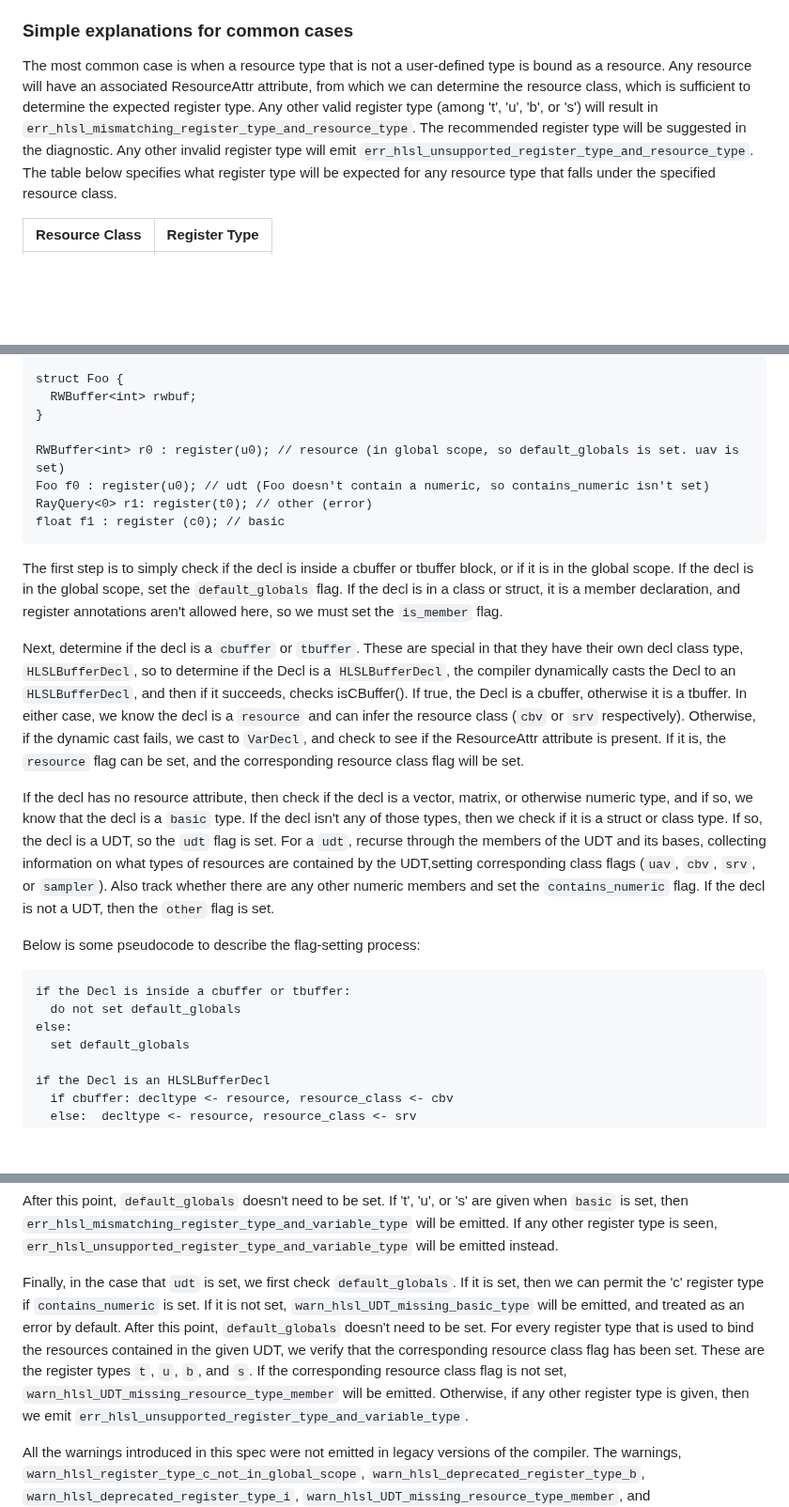
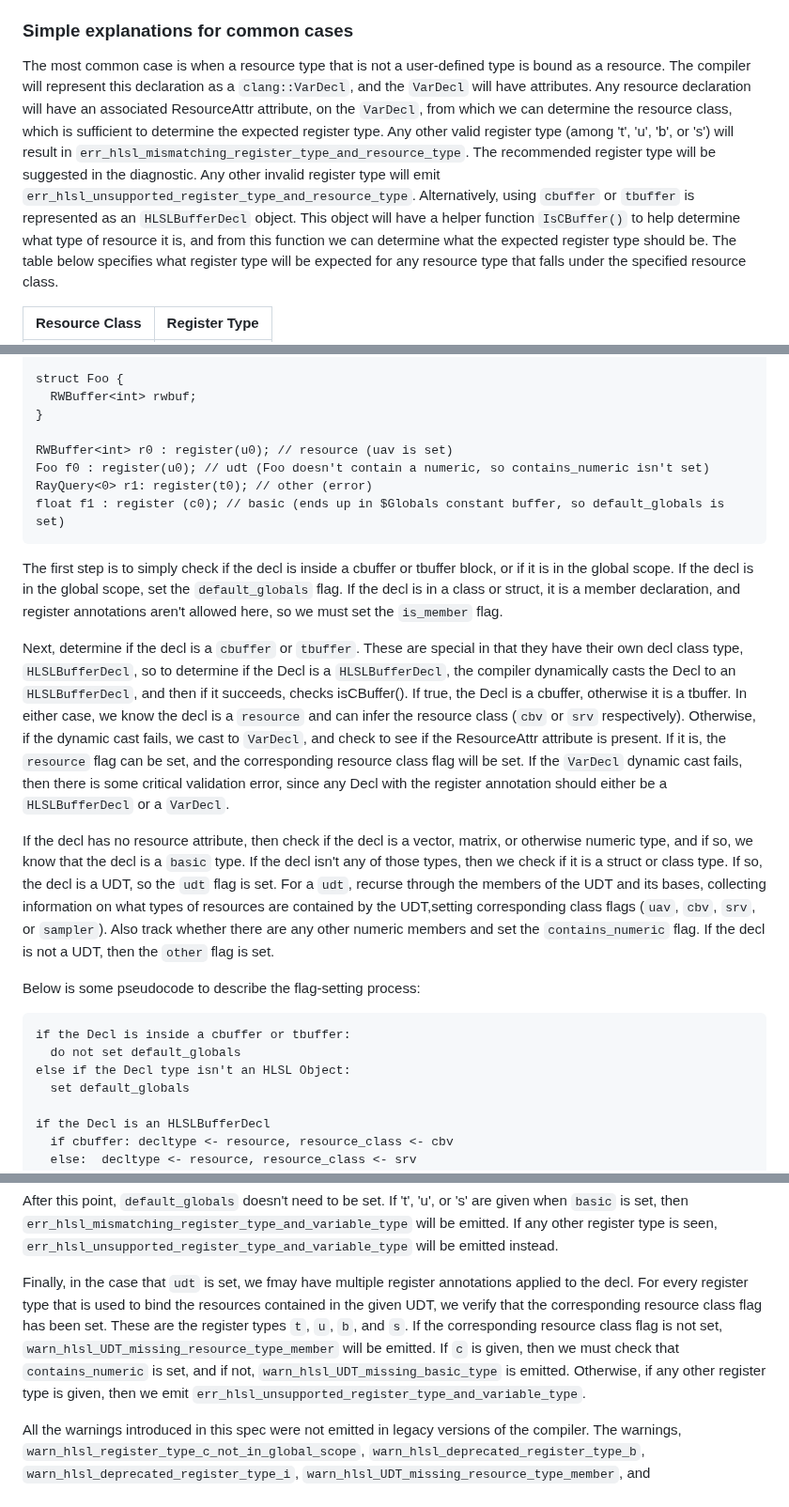
Before and after one commit to microsoft/hlsl-specs, a Markdown page: proposals/infra/INF-0004-register-types-and-diagnostics.md, 3 parts joined by grey strips. Shown at 94% size. Drawn GitHub-style; blank space fills up the shorter version.

Commit message:
redefine default_globals, modify pseudo code by changing control flow a bit and adding conflicting_register_annots

````diff
--- a/proposals/infra/INF-0004-register-types-and-diagnostics.md
+++ b/proposals/infra/INF-0004-register-types-and-diagnostics.md
@@ -77,13 +77,19 @@ step right afterwards.
 ### Simple explanations for common cases
 
 The most common case is when a resource type that is not a
-user-defined type is bound as a resource. Any resource will have an
-associated ResourceAttr attribute, from which we can determine the
+user-defined type is bound as a resource. The compiler will represent
+this declaration as a `clang::VarDecl`, and the `VarDecl` will have attributes.
+Any resource declaration will have an associated ResourceAttr attribute,
+on the `VarDecl`, from which we can determine the
 resource class, which is sufficient to determine the expected register
 type. Any other valid register type (among 't', 'u', 'b', or 's') will
 result in `err_hlsl_mismatching_register_type_and_resource_type`.
 The recommended register type will be suggested in the diagnostic.
 Any other invalid register type will emit `err_hlsl_unsupported_register_type_and_resource_type`.
+Alternatively, using `cbuffer` or `tbuffer` is represented as an `HLSLBufferDecl`
+object. This object will have a helper function `IsCBuffer()` to help
+determine what type of resource it is, and from this function we can determine
+what the expected register type should be.
 The table below specifies what register type will be expected for
 any resource type that falls under the specified resource class.
 
@@ -289,10 +292,10 @@ struct Foo {
   RWBuffer<int> rwbuf;
 }
 
-RWBuffer<int> r0 : register(u0); // resource (in global scope, so default_globals is set. uav is set)
+RWBuffer<int> r0 : register(u0); // resource (uav is set)
 Foo f0 : register(u0); // udt (Foo doesn't contain a numeric, so contains_numeric isn't set)
 RayQuery<0> r1: register(t0); // other (error)
-float f1 : register (c0); // basic
+float f1 : register (c0); // basic (ends up in $Globals constant buffer, so default_globals is set)
 ```
 
 The first step is to simply check if the decl is inside a cbuffer or tbuffer
@@ -308,7 +311,9 @@ checks isCBuffer(). If true, the Decl is a cbuffer, otherwise it is a tbuffer. I
 we know the decl is a `resource` and can infer the resource class (`cbv` or `srv`
 respectively). Otherwise, if the dynamic cast fails, we cast to `VarDecl`, and check
 to see if the ResourceAttr attribute is present. If it is, the `resource` flag can be
-set, and the corresponding resource class flag will be set.
+set, and the corresponding resource class flag will be set. If the `VarDecl` dynamic cast
+fails, then there is some critical validation error, since any Decl with the register
+annotation should either be a `HLSLBufferDecl` or a `VarDecl`.
 
 If the decl has no resource attribute, then check if the decl is a vector, matrix,
 or otherwise numeric type, and if so, we know that the decl is a `basic` type.
@@ -324,7 +329,7 @@ Below is some pseudocode to describe the flag-setting process:
 ```
 if the Decl is inside a cbuffer or tbuffer:
   do not set default_globals
-else:
+else if the Decl type isn't an HLSL Object:
   set default_globals
 
 if the Decl is an HLSLBufferDecl
@@ -372,14 +377,14 @@ If 't', 'u', or 's' are given when `basic` is set, then
 If any other register type is seen, `err_hlsl_unsupported_register_type_and_variable_type`
 will be emitted instead.
 
-Finally, in the case that `udt` is set, we first check `default_globals`. If it is set,
-then we can permit the 'c' register type if `contains_numeric` is set. If it is not set,
-`warn_hlsl_UDT_missing_basic_type` will be emitted, and treated as an error by default.
-After this point, `default_globals` doesn't need to be set.
+Finally, in the case that `udt` is set, we fmay have multiple register annotations
+applied to the decl.
 For every register type that is used to bind the resources contained in the given UDT,
 we verify that the corresponding resource class flag has been set. These are the register types
 `t`, `u`, `b`, and `s`. If the corresponding resource class flag is not set,
 `warn_hlsl_UDT_missing_resource_type_member` will be emitted.
+If `c` is given, then we must check that `contains_numeric` is set, and if not,
+`warn_hlsl_UDT_missing_basic_type` is emitted.
 Otherwise, if any other register type is given, then we emit `err_hlsl_unsupported_register_type_and_variable_type`.
 
 All the warnings introduced in this spec were not emitted in legacy versions of the compiler. The warnings,
````
Also changed, not shown: other parts of proposals/infra/INF-0004-register-types-and-diagnostics.md (+12 -11 lines).
